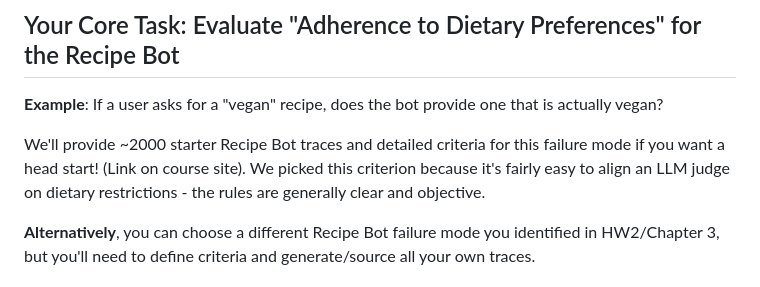
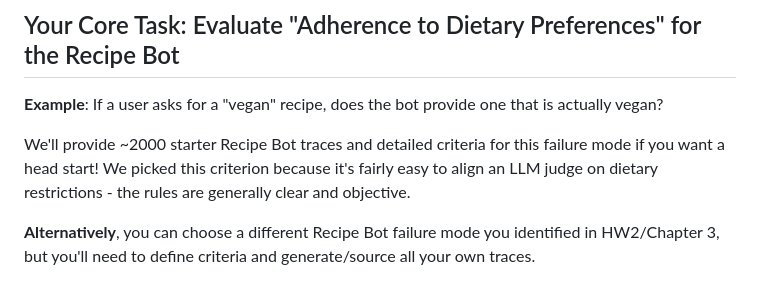
Before and after one commit to zcox/recipe-chatbot, a Markdown page: homeworks/hw3/README.md, the part around the change. Drawn GitHub-style.

Commit message:
update hw3

```diff
--- a/homeworks/hw3/README.md
+++ b/homeworks/hw3/README.md
@@ -4,7 +4,7 @@
 
 **Example**: If a user asks for a "vegan" recipe, does the bot provide one that is actually vegan?
 
-We'll provide ~2000 starter Recipe Bot traces and detailed criteria for this failure mode if you want a head start! (Link on course site). We picked this criterion because it's fairly easy to align an LLM judge on dietary restrictions - the rules are generally clear and objective.
+We'll provide ~2000 starter Recipe Bot traces and detailed criteria for this failure mode if you want a head start! We picked this criterion because it's fairly easy to align an LLM judge on dietary restrictions - the rules are generally clear and objective.
 
 **Alternatively**, you can choose a different Recipe Bot failure mode you identified in HW2/Chapter 3, but you'll need to define criteria and generate/source all your own traces.
 
```
